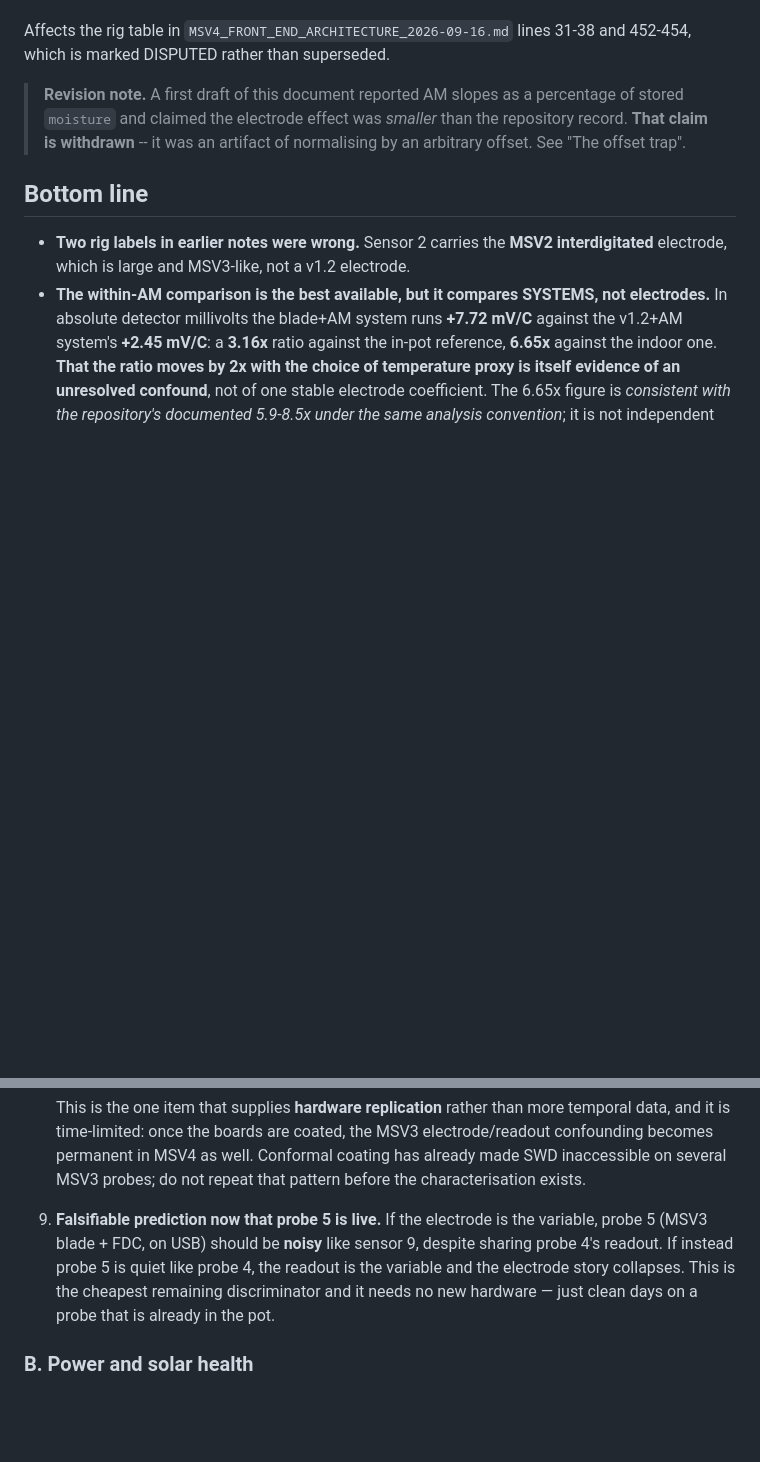
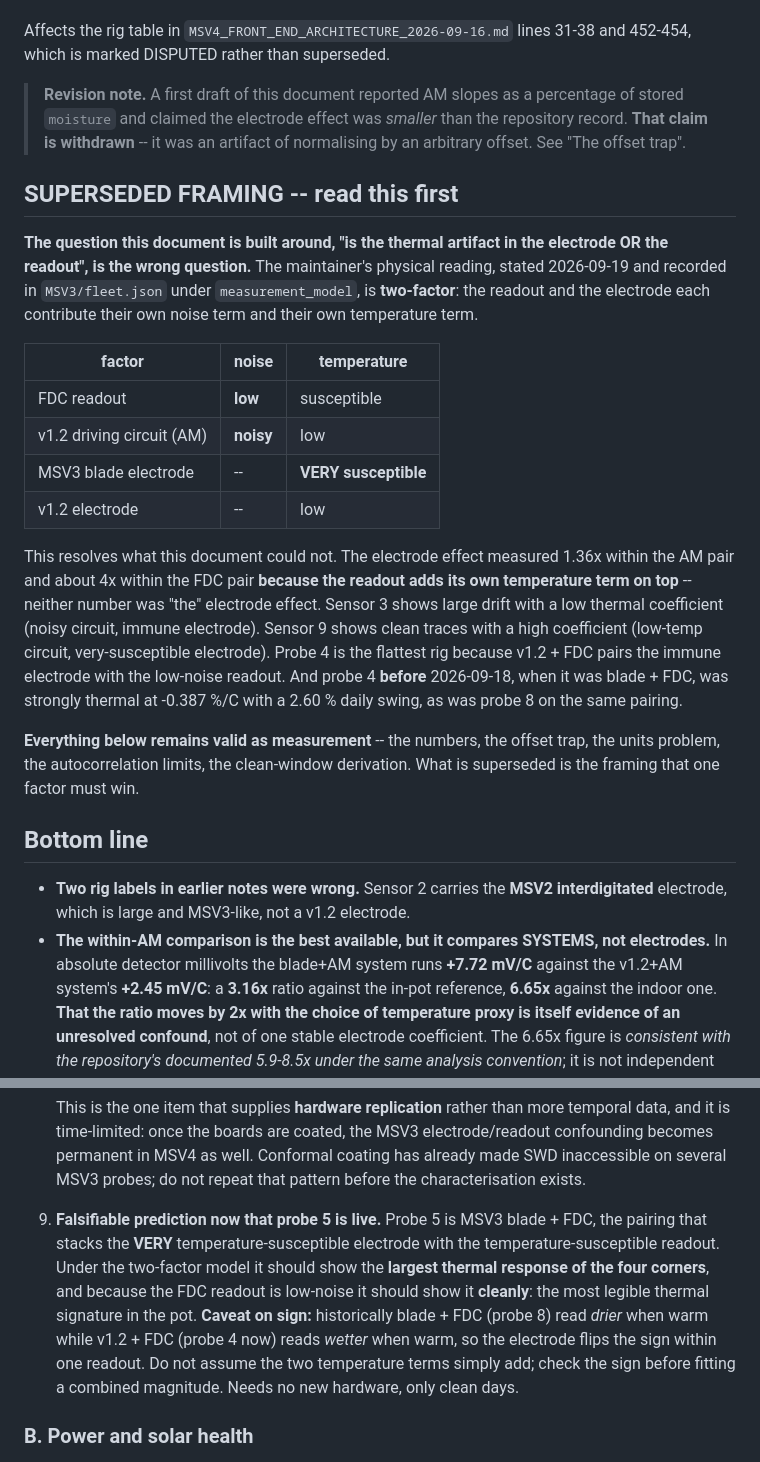
Before and after one commit to samam624/ProjectTreebeard, a Markdown page: MSV3/docs/MSV3_ELECTRODE_VS_READOUT_THERMAL_2026-09-19.md, 2 parts joined by grey strips. Drawn GitHub-style; blank space fills up the shorter version.

Commit message:
Supersede the single-factor framing in the thermal document
Adds the two-factor model as a header on MSV3_ELECTRODE_VS_READOUT_THERMAL and
revises the probe 5 prediction to match it: blade plus FDC stacks the very
temperature-susceptible electrode with the temperature-susceptible readout, so
it should show the largest thermal response of the four corners and, being
low-noise, show it cleanly.

The measurements in that document stand -- the numbers, the offset trap, the
units problem, the autocorrelation limits, the clean-window derivation. Only the
framing that one factor must win is superseded.

Co-Authored-By: Claude Opus 5 <noreply@anthropic.com>

```diff
--- a/MSV3/docs/MSV3_ELECTRODE_VS_READOUT_THERMAL_2026-09-19.md
+++ b/MSV3/docs/MSV3_ELECTRODE_VS_READOUT_THERMAL_2026-09-19.md
@@ -11,6 +11,32 @@ is marked DISPUTED rather than superseded.
 > **Revision note.** A first draft of this document reported AM slopes as a percentage of stored
 > `moisture` and claimed the electrode effect was *smaller* than the repository record. **That claim
 > is withdrawn** -- it was an artifact of normalising by an arbitrary offset. See "The offset trap".
+
+## SUPERSEDED FRAMING -- read this first
+
+**The question this document is built around, "is the thermal artifact in the electrode OR the
+readout", is the wrong question.** The maintainer's physical reading, stated 2026-09-19 and recorded
+in `MSV3/fleet.json` under `measurement_model`, is **two-factor**: the readout and the electrode each
+contribute their own noise term and their own temperature term.
+
+| factor | noise | temperature |
+|---|---|---|
+| FDC readout | **low** | susceptible |
+| v1.2 driving circuit (AM) | **noisy** | low |
+| MSV3 blade electrode | -- | **VERY susceptible** |
+| v1.2 electrode | -- | low |
+
+This resolves what this document could not. The electrode effect measured 1.36x within the AM pair
+and about 4x within the FDC pair **because the readout adds its own temperature term on top** --
+neither number was "the" electrode effect. Sensor 3 shows large drift with a low thermal coefficient
+(noisy circuit, immune electrode). Sensor 9 shows clean traces with a high coefficient (low-temp
+circuit, very-susceptible electrode). Probe 4 is the flattest rig because v1.2 + FDC pairs the immune
+electrode with the low-noise readout. And probe 4 **before** 2026-09-18, when it was blade + FDC, was
+strongly thermal at -0.387 %/C with a 2.60 % daily swing, as was probe 8 on the same pairing.
+
+**Everything below remains valid as measurement** -- the numbers, the offset trap, the units problem,
+the autocorrelation limits, the clean-window derivation. What is superseded is the framing that one
+factor must win.
 
 ## Bottom line
 
@@ -339,11 +365,14 @@ Split by question, because the two threads compete for the same bench time.
    permanent in MSV4 as well. Conformal coating has already made SWD inaccessible on several MSV3
    probes; do not repeat that pattern before the characterisation exists.
 
-8. **Falsifiable prediction now that probe 5 is live.** If the electrode is the variable, probe 5
-   (MSV3 blade + FDC, on USB) should be **noisy** like sensor 9, despite sharing probe 4's readout.
-   If instead probe 5 is quiet like probe 4, the readout is the variable and the electrode story
-   collapses. This is the cheapest remaining discriminator and it needs no new hardware — just clean
-   days on a probe that is already in the pot.
+8. **Falsifiable prediction now that probe 5 is live.** Probe 5 is MSV3 blade + FDC, the pairing
+   that stacks the **VERY** temperature-susceptible electrode with the temperature-susceptible
+   readout. Under the two-factor model it should show the **largest thermal response of the four
+   corners**, and because the FDC readout is low-noise it should show it **cleanly**: the most
+   legible thermal signature in the pot. **Caveat on sign:** historically blade + FDC (probe 8) read
+   *drier* when warm while v1.2 + FDC (probe 4 now) reads *wetter* when warm, so the electrode flips
+   the sign within one readout. Do not assume the two temperature terms simply add; check the sign
+   before fitting a combined magnitude. Needs no new hardware, only clean days.
 
 ### B. Power and solar health
 
```
